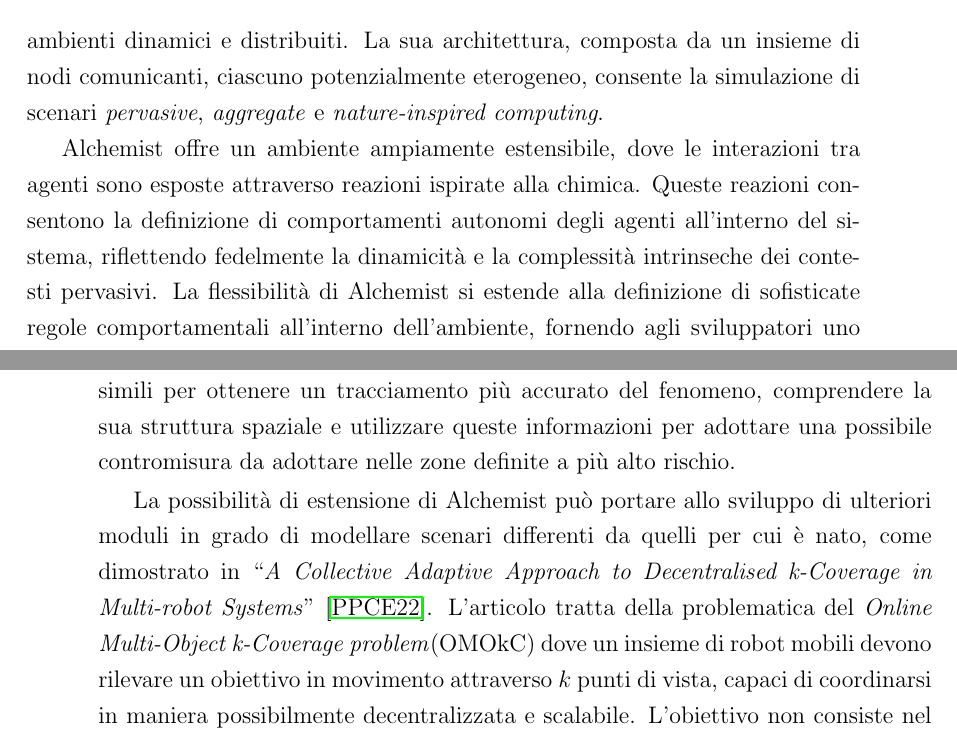
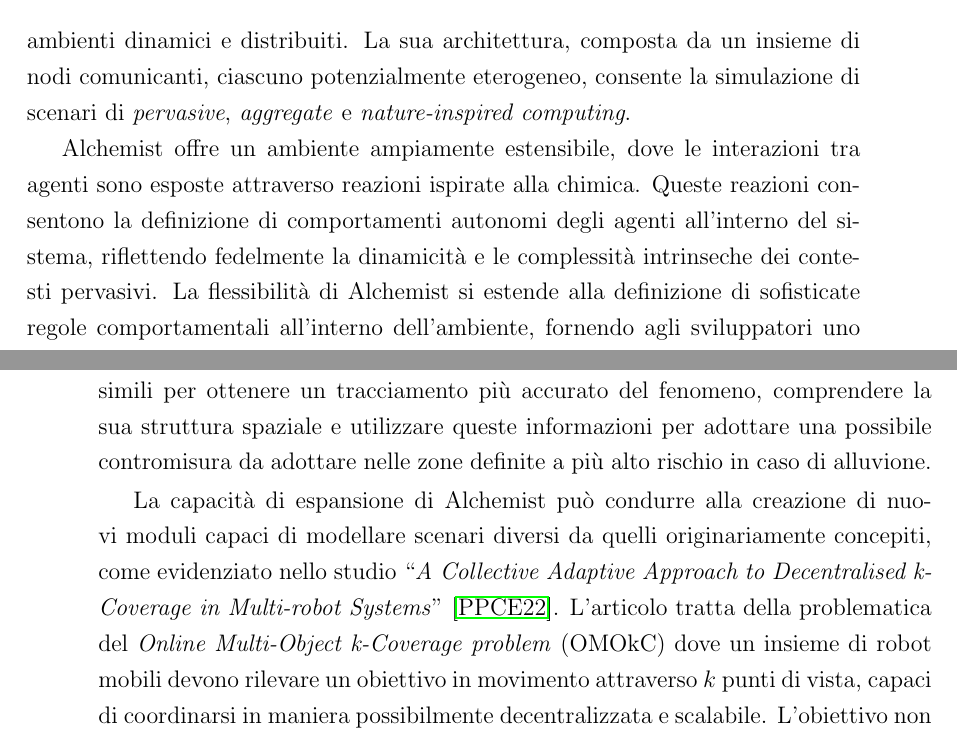
Before and after one commit to S-furi/bachelor-final-thesis, a LaTeX thesis (thesis-main.tex, which reads chapters/1-introduction.tex): two parts of pages 13 and 16 of 58, joined at a grey line, cut so that both start at the same text. Compiled offline with pdfLaTeX.

Commit message:
fix: general fixes

```diff
--- a/chapters/1-introduction.tex
+++ b/chapters/1-introduction.tex
@@ -33,10 +33,10 @@
 Alchemist~\cite{alchemist} è un simulatore stocastico general-purpose, estensibile ed open-source sviluppato dall'Università di Bologna, progettato
 per affrontare le complessità della programmazione pervasiva. Questo simulatore si focalizza sulla necessità di definire meccanismi avanzati per modellare
 interazioni tra agenti autonomi in ambienti dinamici e distribuiti. La sua architettura, composta da un insieme di nodi comunicanti, ciascuno
-potenzialmente eterogeneo, consente la simulazione di scenari \textit{pervasive}, \textit{aggregate} e \textit{nature-inspired computing}.
+potenzialmente eterogeneo, consente la simulazione di scenari di \textit{pervasive}, \textit{aggregate} e \textit{nature-inspired computing}.
 
 Alchemist offre un ambiente ampiamente estensibile, dove le interazioni tra agenti sono esposte attraverso reazioni ispirate alla chimica. Queste reazioni
-consentono la definizione di comportamenti autonomi degli agenti all'interno del sistema, riflettendo fedelmente la dinamicità e la complessità intrinseche
+consentono la definizione di comportamenti autonomi degli agenti all'interno del sistema, riflettendo fedelmente la dinamicità e le complessità intrinseche
 dei contesti pervasivi. La flessibilità di Alchemist si estende alla definizione di sofisticate regole comportamentali all'interno dell'ambiente,
 fornendo agli sviluppatori uno strumento potente per esplorare e sperimentare con strategie di coordinazione, auto-adattamento e autogestione nel contesto di
 sistemi pervasivi e multi-agente.
@@ -98,11 +98,11 @@
 contestuale, dimostrandone il funzionamento attraverso un caso di studio riguardante il monitoraggio ambientale: \texttt{FloodWatch}. Esso prevede
 l'impiego di pluviometri disposti in una città, comunicanti tra loro. Lo scopo di questo sistema è il monitorare la progressione di una tempesta sulla città.
 L'obiettivo è sfruttare il raggruppamento di aree simili per ottenere un tracciamento più accurato del fenomeno, comprendere la sua struttura spaziale e
-utilizzare queste informazioni per adottare una possibile contromisura da adottare nelle zone definite a più alto rischio.
+utilizzare queste informazioni per adottare una possibile contromisura da adottare nelle zone definite a più alto rischio in caso di alluvione.
 
-La possibilità di estensione di Alchemist può portare allo sviluppo di ulteriori moduli in grado di modellare scenari differenti
-da quelli per cui è nato, come dimostrato in ``\textit{A Collective Adaptive Approach to Decentralised k-Coverage in Multi-robot Systems}''~\cite{OMOkC}.
-L'articolo tratta della problematica del \textit{Online Multi-Object k-Coverage problem}(OMOkC) dove un insieme di robot mobili
+La capacità di espansione di Alchemist può condurre alla creazione di nuovi moduli capaci di modellare scenari diversi da quelli originariamente
+concepiti, come evidenziato nello studio ``\textit{A Collective Adaptive Approach to Decentralised k-Coverage in Multi-robot Systems}''~\cite{OMOkC}.
+L'articolo tratta della problematica del \textit{Online Multi-Object k-Coverage problem} (OMOkC) dove un insieme di robot mobili
 devono rilevare un obiettivo in movimento attraverso $k$ punti di vista, capaci di coordinarsi in maniera possibilmente decentralizzata
 e scalabile. L'obiettivo non consiste nel definire nuovi algoritmi risolutivi, ma applicare paradigmi di \textit{aggregate computing}
 in grado di stabilire direttamente il comportamento globale dell'intero complesso di dispositivi. In questo contesto è stato
```
Also changed, not shown: chapters/1-introduction.tex (2 more changed lines).
